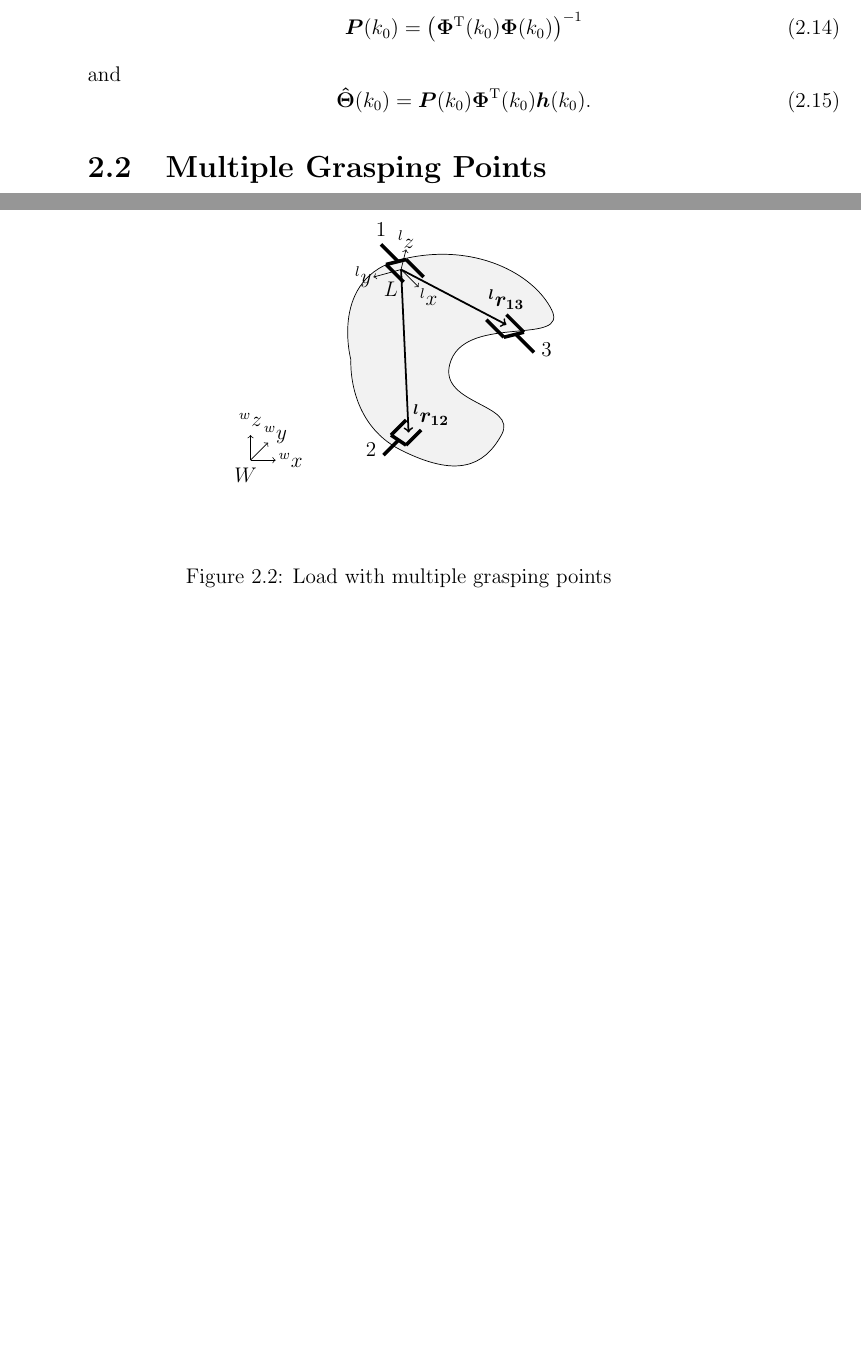
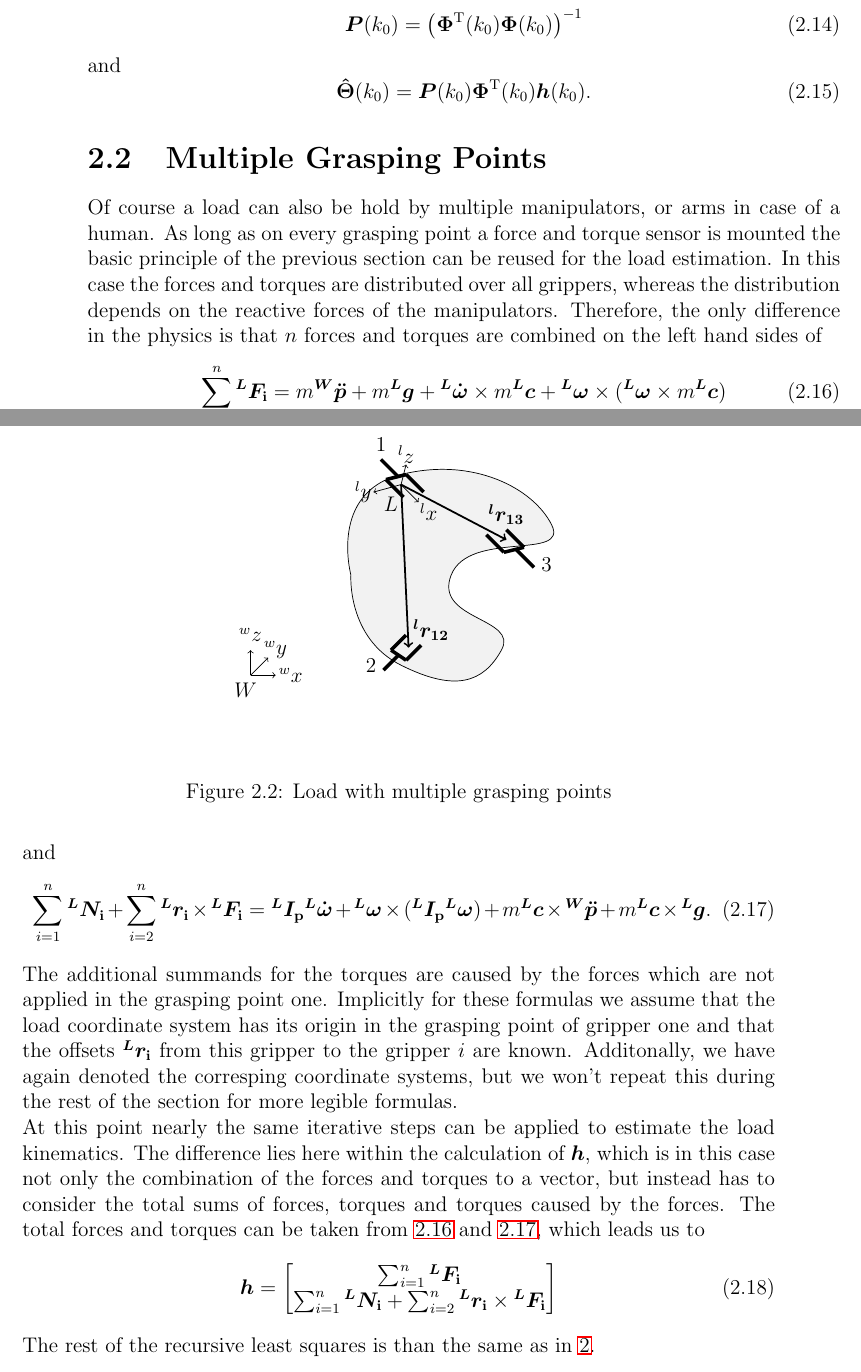
Before and after one commit to benediktibk/projektpraktikum_itr, a LaTeX document (documents/report/report.tex, which reads documents/report/mainpart.tex): two parts of pages 11 and 12 of 17, joined at a grey line, cut so that both start at the same text, the shorter picture padded with empty space. Compiled offline with LaTeX, dvips and Ghostscript.

Commit message:
added multiple grasping points to the report

```diff
--- a/documents/report/mainpart.tex
+++ b/documents/report/mainpart.tex
@@ -114,3 +115,26 @@ and
 	\caption{Load with multiple grasping points}
 	\label{fig:load_multiple_grasping_points}
 \end{figure}
+
+Of course a load can also be hold by multiple manipulators, or arms in case of a human. As long as on every grasping point a force and torque sensor is mounted the basic principle of the previous section can be reused for the load estimation. In this case the forces and torques are distributed over all grippers, whereas the distribution depends on the reactive forces of the manipulators. Therefore, the only difference in the physics is that $n$ forces and torques are combined on the left hand sides of
+\begin{equation}
+	\sum_{i = 1}^n \vec{^LF_\scr{i}} = m \vec{^W\ddot{p}} + m \vec{^Lg} + \vec{^L\dot{\omega}} \times m \vec{^Lc} + \vec{^L\omega} \times (\vec{^L\omega} \times m \vec{^Lc})
+	\label{eq:force_multiple}
+\end{equation}
+and
+\begin{equation}
+	\sum_{i = 1}^n \vec{^LN_\scr{i}} + \sum_{i = 2}^n \vec{^Lr_\scr{i}} \times \vec{^LF_\scr{i}} = \vec{^LI_\scr{p}} \vec{^L\dot{\omega}} + \vec{^L\omega} \times (\vec{^LI_\scr{p}} \vec{^L\omega}) + m \vec{^Lc} \times \vec{^W\ddot{p}} + m \vec{^Lc} \times \vec{^Lg}.
+	\label{eq:torque_multiple}
+\end{equation}
+The additional summands for the torques are caused by the forces which are not applied in the grasping point one. Implicitly for these formulas we assume that the load coordinate system has its origin in the grasping point of gripper one and that the offsets $\vec{^Lr_\scr{i}}$ from this gripper to the gripper $i$ are known. Additonally, we have again denoted the corresping coordinate systems, but we won't repeat this during the rest of the section for more legible formulas.
+
+At this point nearly the same iterative steps can be applied to estimate the load kinematics. The difference lies here within the calculation of $\vec{h}$, which is in this case not only the combination of the forces and torques to a vector, but instead has to consider the total sums of forces, torques and torques caused by the forces. The total forces and torques can be taken from \ref{eq:force_multiple} and \ref{eq:torque_multiple}, which leads us to
+\begin{equation}
+	\vec{h} =
+	\begin{bmatrix}
+		\sum_{i = 1}^n \vec{^LF_\scr{i}} \\
+		\sum_{i = 1}^n \vec{^LN_\scr{i}} + \sum_{i = 2}^n \vec{^Lr_\scr{i}} \times \vec{^LF_\scr{i}}
+	\end{bmatrix}
+\end{equation}
+
+The rest of the recursive least squares is than the same as in \ref{chap:system_identification}.
```
Also changed, not shown: documents/report/mainpart.tex (3 more changed lines).
